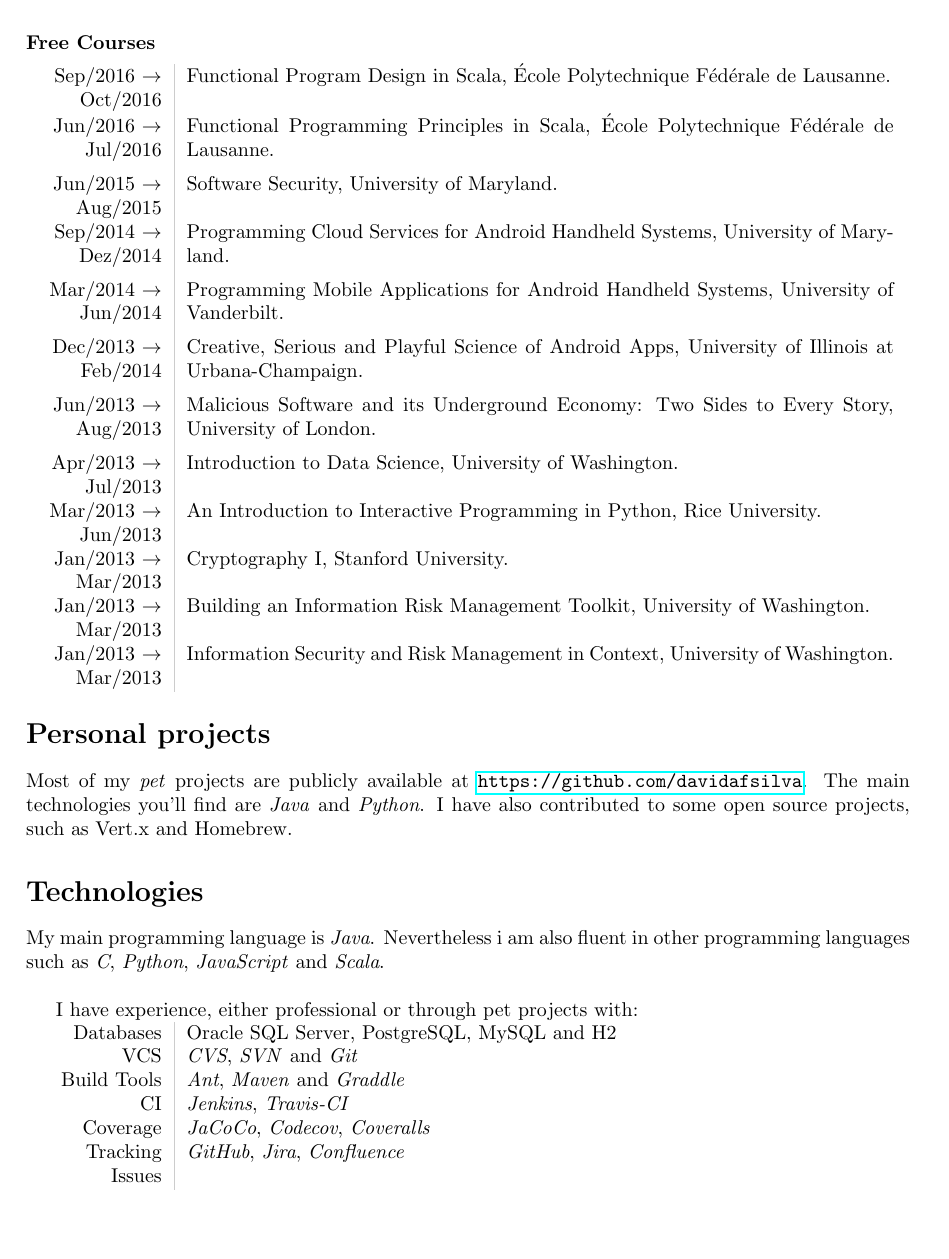
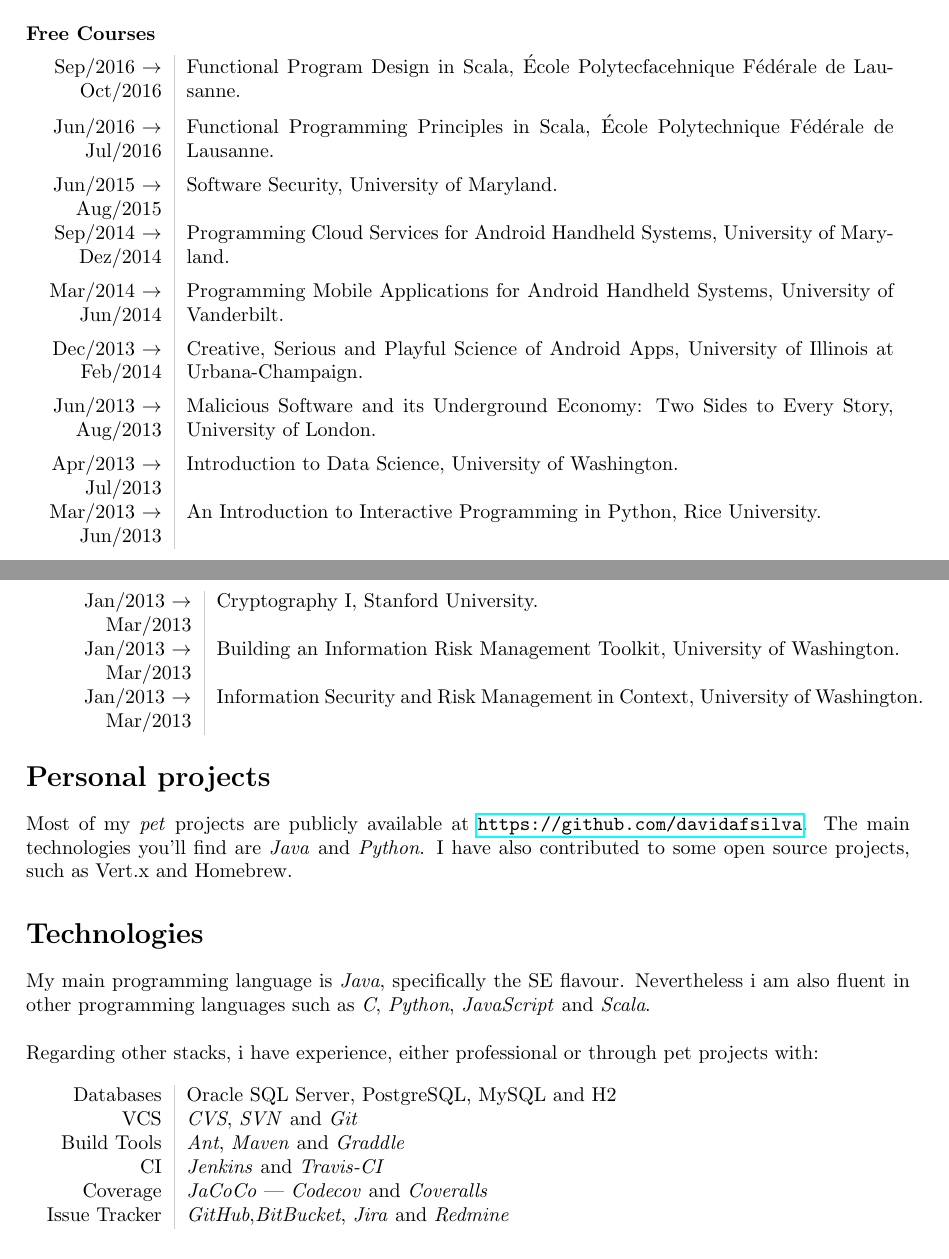
Before and after one commit to davidafsilva/cv, a LaTeX CV (cv.tex): part of page 3 of 4 before the commit and two parts of pages 2 and 3 of 3 after it, the two joined at a grey line, cut so that both start at the same text, the shorter picture padded with empty space. Compiled offline with pdfLaTeX.

Commit message:
minor updates; fixed formatting

```diff
--- a/cv.tex
+++ b/cv.tex
@@ -50,6 +50,7 @@
 \newacronym{gwt}{GWT}{\emph{Google Web Toolkit}}
 \newacronym{gxt}{GXT}{\emph{Ext-GWT}}
 \newacronym{mooc}{MOOC}{\emph{Massive Open Online Course}}
+\newacronym{oss}{OOS}{\emph{Open Source Software}}
 
 \makeglossaries
 % ------------ %
@@ -184,7 +193,7 @@
 
 \subsubsection*{Free Courses}
 \begin{tabular}{L!{\VRule}R}
-Sep/2016 $\rightarrow$ Oct/2016 & Functional Program Design in Scala, École Polytechnique Fédérale de Lausanne.\vspace{5pt}\\
+Sep/2016 $\rightarrow$ Oct/2016 & Functional Program Design in Scala, École Polytecfacehnique Fédérale de Lausanne.\vspace{5pt}\\
 Jun/2016 $\rightarrow$ Jul/2016 & Functional Programming Principles in Scala, École Polytechnique Fédérale de Lausanne.\vspace{5pt}\\
 Jun/2015 $\rightarrow$ Aug/2015 & Software Security, University of Maryland.\vspace{5pt}\\
 Sep/2014 $\rightarrow$ Dez/2014 & Programming Cloud Services for Android Handheld Systems, University of Maryland.\vspace{5pt}\\
@@ -193,33 +202,45 @@
 Jun/2013 $\rightarrow$ Aug/2013 & Malicious Software and its Underground Economy: Two Sides to Every Story, University of London.\vspace{5pt}\\
 Apr/2013 $\rightarrow$ Jul/2013 & Introduction to Data Science, University of Washington.\vspace{5pt}\\
 Mar/2013 $\rightarrow$ Jun/2013 & An Introduction to Interactive Programming in Python, Rice University.\vspace{5pt}\\
+\end{tabular}
+
+\begin{tabular}{L!{\VRule}R}
 Jan/2013 $\rightarrow$ Mar/2013 & Cryptography I, Stanford University.\vspace{5pt}\\
 Jan/2013 $\rightarrow$ Mar/2013 & Building an Information Risk Management Toolkit, University of Washington.\vspace{5pt}\\
 Jan/2013 $\rightarrow$ Mar/2013 & Information Security and Risk Management in Context, University of Washington.\vspace{5pt}\\
 \end{tabular}
 
+% -------- %
+% PROJECTS %
+% -------- %
 \section*{Personal projects}
 Most of my \emph{pet} projects are publicly available at \url{https://github.com/davidafsilva}.
 The main technologies you'll find are \emph{Java} and \emph{Python}. I have also contributed to some open source projects, such as Vert.x and Homebrew.
 
+% ---- %
+% TECH %
+% ---- %
 \section*{Technologies}
-My main programming language is \emph{Java}. Nevertheless i am also fluent in other programming languages such as \emph{C}, \emph{Python}, \emph{JavaScript} and \emph{Scala}.\\
-
-I have experience, either professional or through pet projects with:\\
+My main programming language is \emph{Java}, specifically the SE flavour. Nevertheless i am also fluent in other programming languages such as \emph{C}, \emph{Python}, \emph{JavaScript} and \emph{Scala}.\\\\
+Regarding other stacks, i have experience, either professional or through pet projects with:\\\\
 \begin{tabular}{L!{\VRule}R}
 Databases & Oracle SQL Server, PostgreSQL, MySQL and H2\\
 VCS & \emph{CVS}, \emph{SVN} and \emph{Git}\\
 Build Tools & \emph{Ant}, \emph{Maven} and \emph{Graddle}\\
-CI & \emph{Jenkins}, \emph{Travis-CI}\\
-Coverage & \emph{JaCoCo}, \emph{Codecov}, \emph{Coveralls}\\
-Tracking Issues & \emph{GitHub}, \emph{Jira}, \emph{Confluence}
+CI & \emph{Jenkins} and \emph{Travis-CI}\\
+Coverage & \emph{JaCoCo} | \emph{Codecov} and \emph{Coveralls}\\
+Issue Tracker & \emph{GitHub},\emph{BitBucket}, \emph{Jira} and \emph{Redmine}
 \end{tabular}
 
+% --------- %
+% LANGUAGES %
+% --------- %
 \section*{Languages}
 \begin{tabular}{L!{\VRule}R}
-Portuguese&Native\\
-English&Fluent\\
+Portuguese & Native\\
+English & Fluent\\
 \end{tabular}
+
 % -------- %
 %  FOOTER  %
 % -------- %
```
Also changed, not shown: cv.pdf, cv.tex (20 more changed lines).
